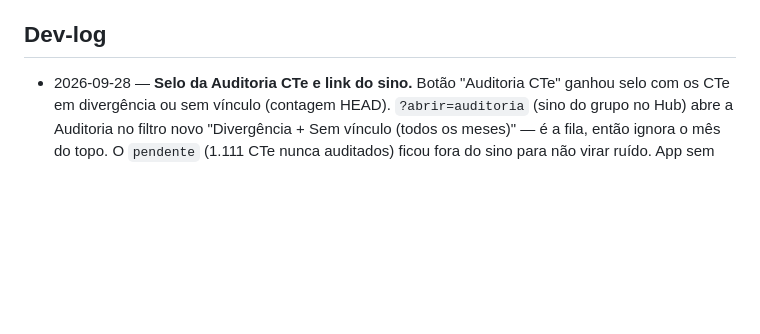
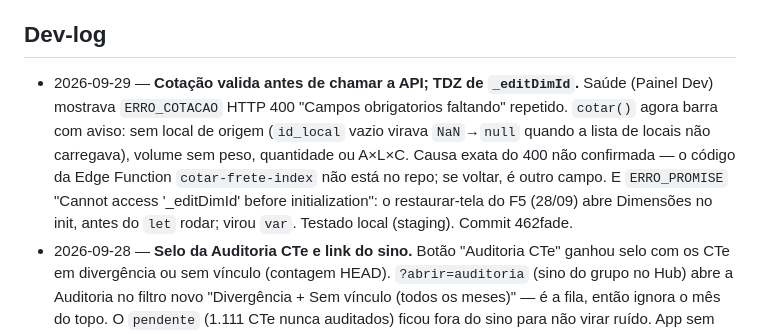
Before and after one commit to leobononi2906/bononi-frete, a Markdown page: docs/STATUS.md, the part around one of its changes. GitHub-like rendering; blank space fills up the shorter version.

Commit message:
STATUS: dev-log 29/09 (validação da cotação e TDZ _editDimId)
Co-Authored-By: Claude Opus 5.5 <noreply@anthropic.com>

```diff
--- a/docs/STATUS.md
+++ b/docs/STATUS.md
@@ -68,6 +68,7 @@ Subsistema de frete: **cotação** de 4 transportadoras em paralelo + **auditori
 - PDF São Miguel WS JAVA (cotação) está preso no projeto claude.ai "Dash Fretes", fora do alcance da sessão CLI.
 
 ## Dev-log
+- 2026-09-29 — **Cotação valida antes de chamar a API; TDZ de `_editDimId`.** Saúde (Painel Dev) mostrava `ERRO_COTACAO` HTTP 400 "Campos obrigatorios faltando" repetido. `cotar()` agora barra com aviso: sem local de origem (`id_local` vazio virava `NaN`→`null` quando a lista de locais não carregava), volume sem peso, quantidade ou A×L×C. Causa exata do 400 não confirmada — o código da Edge Function `cotar-frete-index` não está no repo; se voltar, é outro campo. E `ERRO_PROMISE` "Cannot access '_editDimId' before initialization": o restaurar-tela do F5 (28/09) abre Dimensões no init, antes do `let` rodar; virou `var`. Testado local (staging). Commit 462fade.
 - 2026-09-28 — **Selo da Auditoria CTe e link do sino.** Botão "Auditoria CTe" ganhou selo com os CTe em divergência ou sem vínculo (contagem HEAD). `?abrir=auditoria` (sino do grupo no Hub) abre a Auditoria no filtro novo "Divergência + Sem vínculo (todos os meses)" — é a fila, então ignora o mês do topo. O `pendente` (1.111 CTe nunca auditados) ficou fora do sino para não virar ruído. App sem login: o sino em si só aparece no Hub.
 - 2026-09-28 — **F5 volta para a mesma tela.** O init chamava `go('cotar')` fixo. Agora `go()` grava `bononi-frete:ultima-tela` e o init restaura se a tela existir em `PAGES`. Aba Catálogo/Manual do "Adicionar volume" também é lembrada (`bononi-frete:vol-tab`). Testado local: Histórico, F5, voltou em Histórico. Valor inválido cai em Cotar. A cotação em andamento (`volumes`) continua zerando ao abrir Cotar, como antes. Skill `manter-tela-ao-atualizar`.
 - 2026-09-25 — **A Auditoria/Conferência que não mente sucesso só chegou ao ar hoje.** O push de
```
Also changed, not shown: other parts of docs/STATUS.md (+1 -1 lines).
